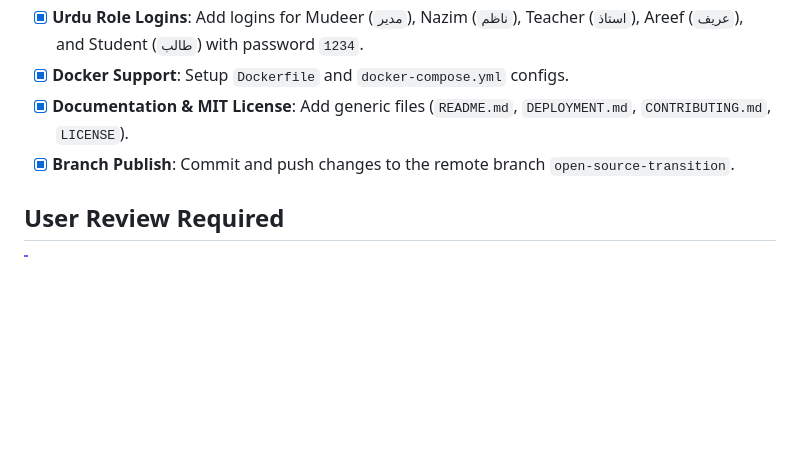
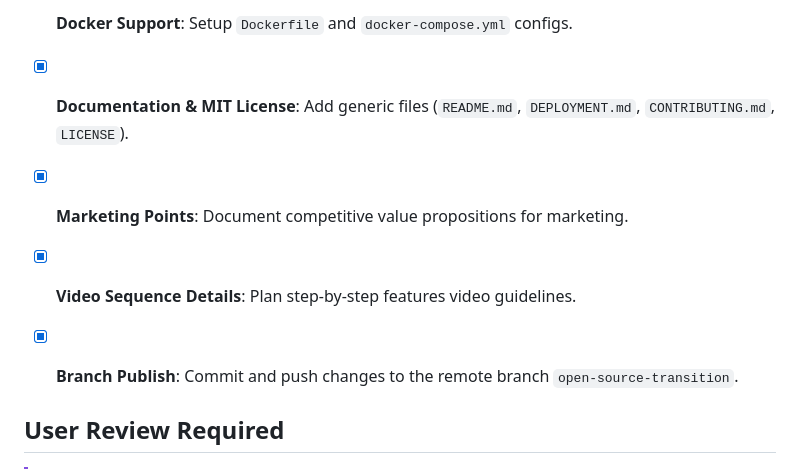
Before and after one commit to Khumee/madrassa-ms, a Markdown page: implementation_plan.md, the part around the change. Drawn GitHub-style; blank space fills up the shorter version.

Commit message:
docs: add marketing & video points checklist items

```diff
--- a/implementation_plan.md
+++ b/implementation_plan.md
@@ -12,7 +12,10 @@ This plan outlines the steps to clean, rename, and prepare the repository to be
 - [x] **Urdu Role Logins**: Add logins for Mudeer (`مدیر`), Nazim (`ناظم`), Teacher (`استاذ`), Areef (`عریف`), and Student (`طالب`) with password `1234`.
 - [x] **Docker Support**: Setup `Dockerfile` and `docker-compose.yml` configs.
 - [x] **Documentation & MIT License**: Add generic files (`README.md`, `DEPLOYMENT.md`, `CONTRIBUTING.md`, `LICENSE`).
+- [x] **Marketing Points**: Document competitive value propositions for marketing.
+- [x] **Video Sequence Details**: Plan step-by-step features video guidelines.
 - [x] **Branch Publish**: Commit and push changes to the remote branch `open-source-transition`.
+
 
 ## User Review Required
 
```
